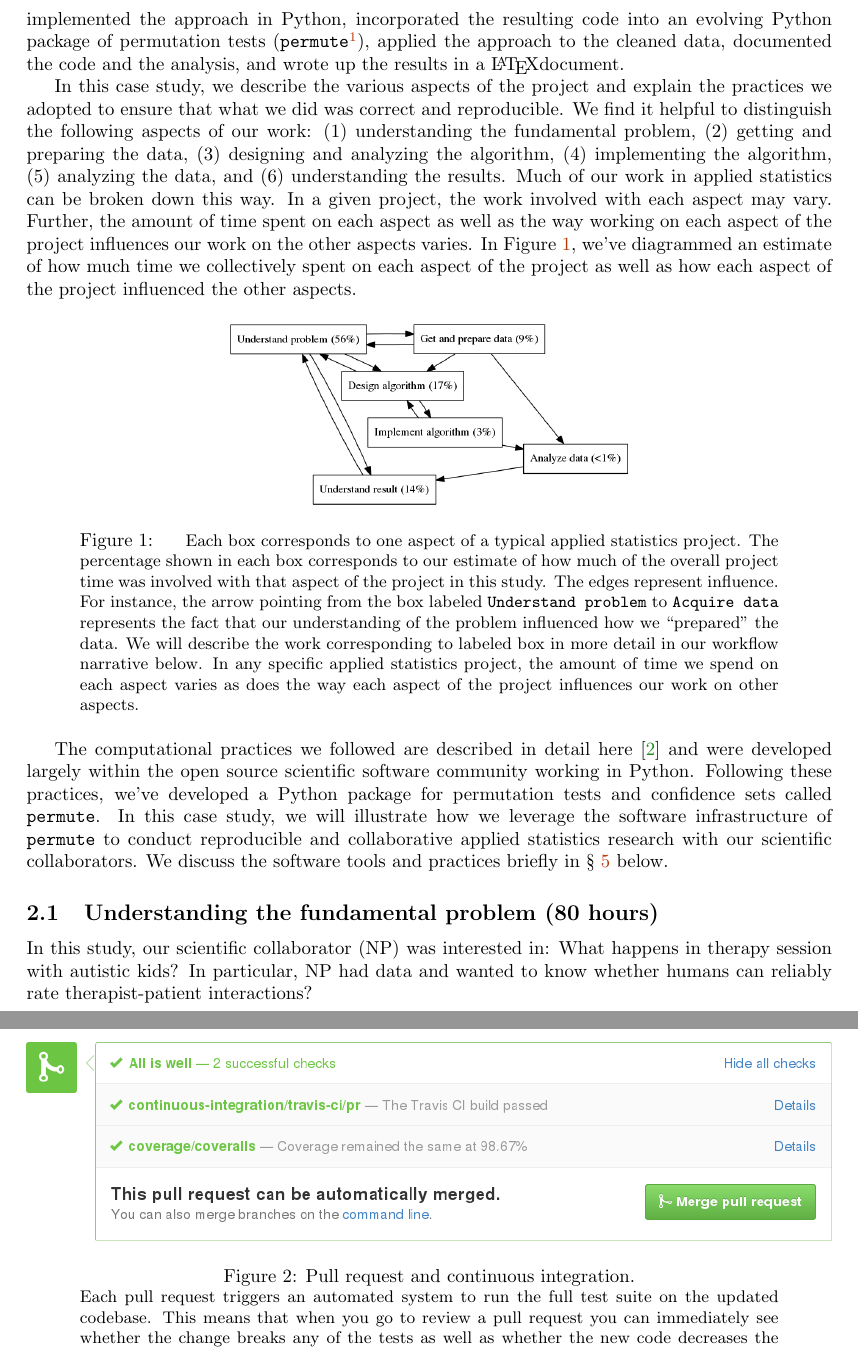
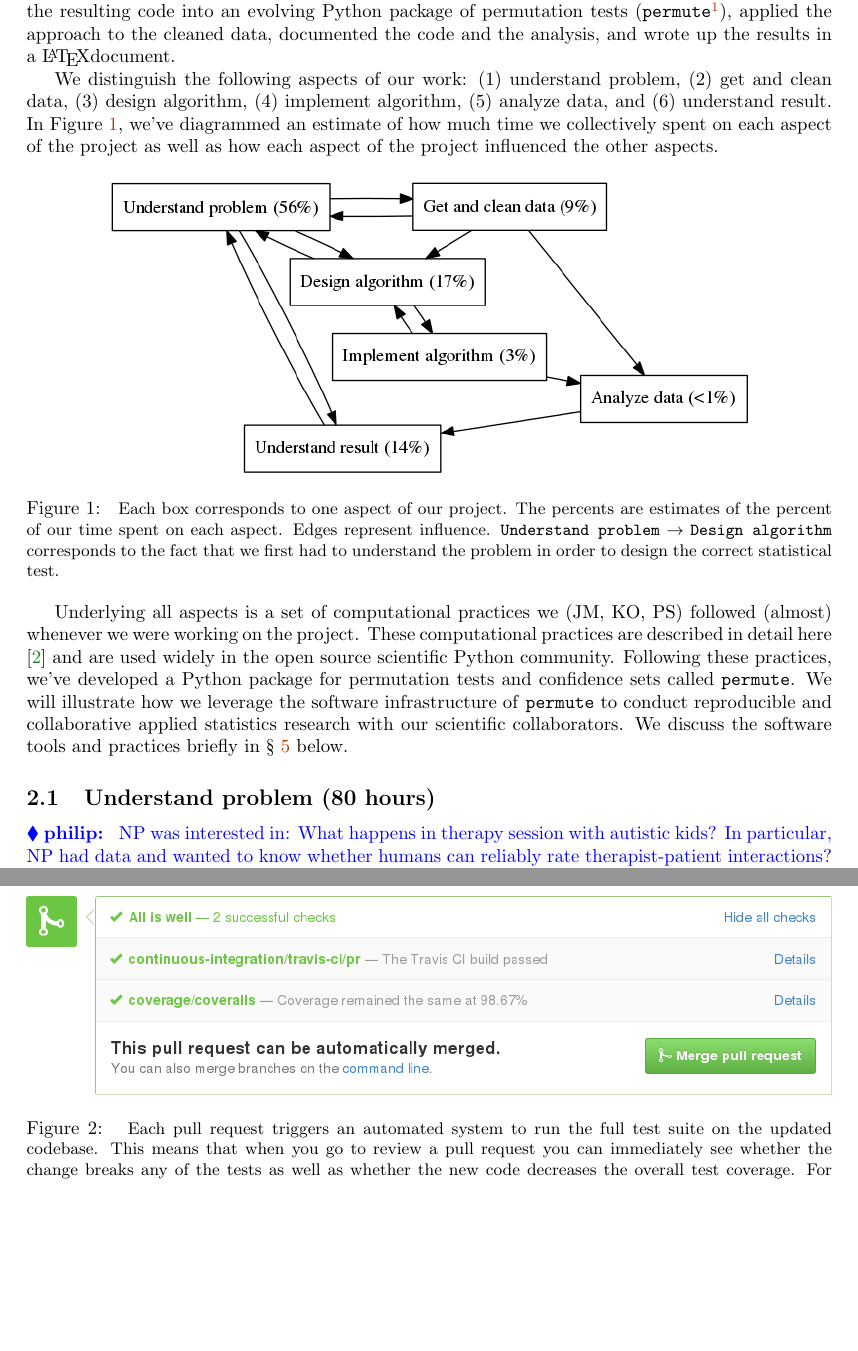
Before and after one commit to jarrodmillman/irr-case-study, a LaTeX document (millman_ottoboni_stark.tex): two parts of pages 2 and 6 of 7 before the commit and two parts of pages 2 and 5 of 6 after it, joined at a grey line, cut so that both start at the same text, the shorter picture padded with empty space. Compiled offline with pdfLaTeX.

Commit message:
Revise intro, slight reorg, highlighted things that need fixing

```diff
--- a/millman_ottoboni_stark.tex
+++ b/millman_ottoboni_stark.tex
@@ -146,2 +139,0 @@ collected, we cleaned the data, developed a nonparametric approach to assessing
-IRR appropriate to the experiment, implemented the approach in Python,
-incorporated the resulting code into an evolving Python package of permutation
@@ -148,64 +148,48 @@ incorporated the resulting code into an evolving Python package of permutation
+developed a nonparametric approach to assessing IRR appropriate to the
+experiment, implemented the approach in Python, incorporated the resulting
+code into an evolving Python package of permutation
 tests (\texttt{permute}\footnote{\url{http://statlab.github.io/permute/}}),
 applied the approach to the cleaned data, documented the code and the analysis,
 and wrote up the results in a \LaTeX document.
 
-In this case study, we describe the various aspects of the project and explain
-the practices we adopted to ensure that what we did was correct and
-reproducible.
-We find it helpful to distinguish the following aspects of our work:  (1)
-understanding the fundamental problem, (2) getting and preparing the data,
-(3) designing and analyzing the algorithm, (4) implementing the algorithm,
-(5) analyzing the data, and (6) understanding the results.
-Much of our work in applied statistics can be broken down this way.
-In a given project, the work involved with each aspect may vary.
-Further, the amount of time spent on each aspect as well as the way
-working on each aspect of the project influences our work on the
-other aspects varies.
+We distinguish the following aspects of our work:
+(1) understand problem,
+(2) get and clean data,
+(3) design algorithm,
+(4) implement algorithm,
+(5) analyze data, and
+(6) understand result.
 In Figure~\ref{fig:work_process}, we've diagrammed an estimate of how much time
 we collectively spent on each aspect of the project as well as how each aspect
 of the project influenced the other aspects.
 
 \begin{figure}[h]
   \centering
-    \includegraphics[width=0.5\textwidth]{work_process.png}
+    \includegraphics[width=0.8\textwidth]{work_process.png}
   \caption{
-  \setlength{\leftskip}{1cm}
-  \setlength{\rightskip}{1cm}
   \small
-           Each box corresponds to one aspect of a typical applied
-           statistics project.
-           The percentage shown in each box corresponds to
-           our estimate of how much of the overall project time was involved
-           with that aspect of the project in this study.
-           The edges represent influence.
-           For instance,
-           the arrow pointing from the box labeled \texttt{Understand problem}
-           to \texttt{Acquire data} represents the fact that our understanding
-           of the problem influenced how we ``prepared'' the data.
-           We will describe
-           the work corresponding to labeled box in more detail in our
-           workflow narrative below.
-           In any specific applied statistics project,
-           the amount of time we spend on each aspect varies as does the
-           way each aspect of the project influences our work on other
-           aspects.}\label{fig:work_process}
+    Each box corresponds to one aspect of our project.
+    The percents are estimates of the percent of our time spent on each aspect.
+    Edges represent influence. \texttt{Understand problem}~$\to$~\texttt{Design algorithm}
+    corresponds to the fact that we first had to understand the problem
+    in order to design the correct statistical test.\label{fig:work_process}}
 \end{figure}
 
-
-The computational practices we followed are described in detail here
-\cite{millman2014developing} and were developed largely within the open source
-scientific software community working in Python.
+Underlying all aspects is a set of computational practices
+we (JM, KO, PS) followed (almost) whenever we were working on the project.
+These computational practices are described in detail
+here \cite{millman2014developing} and are used widely
+in the open source scientific Python community.
 Following these practices, we've developed a Python package for permutation
 tests and confidence sets called \texttt{permute}.
-In this case study, we will illustrate how we leverage the software
-infrastructure of \texttt{permute} to conduct reproducible and collaborative
+We will illustrate how we leverage the software infrastructure of
+\texttt{permute} to conduct reproducible and collaborative
 applied statistics research with our scientific collaborators.
-We discuss the software tools and practices briefly in \S~\ref{key-tools}
-below.
+We discuss the software tools and practices briefly in \S~\ref{key-tools} below.
 
-\subsection{Understanding the fundamental problem (80 hours)}
+\subsection{Understand problem (80 hours)}
 
-In this study, our scientific collaborator (NP) was interested in:  What
-happens in therapy session with autistic kids?
+\philip{
+NP was interested in:  What happens in therapy session with autistic kids?
 In particular, NP had data and wanted to know whether humans can reliably rate
 therapist-patient interactions?
@@ -426,9 +401,7 @@ test annotation, profiling, as well as inspecting and testing documentation.
     \includegraphics[width=\textwidth]{pull-request-ci.png}\par
   \end{centering}
 
-  \caption{\label{fig:pull-request}Pull request and continuous integration.}
-\setlength{\leftskip}{1cm}
-\setlength{\rightskip}{1cm}
+  \caption{\label{fig:pull-request}
   \small
     Each pull request triggers an automated system to run the  full test suite on
     the updated codebase.
```
Also changed, not shown: work_process.png, millman_ottoboni_stark.tex (79 more changed lines), 1 other file. Lines whose indentation alone changed are shown as unchanged.
